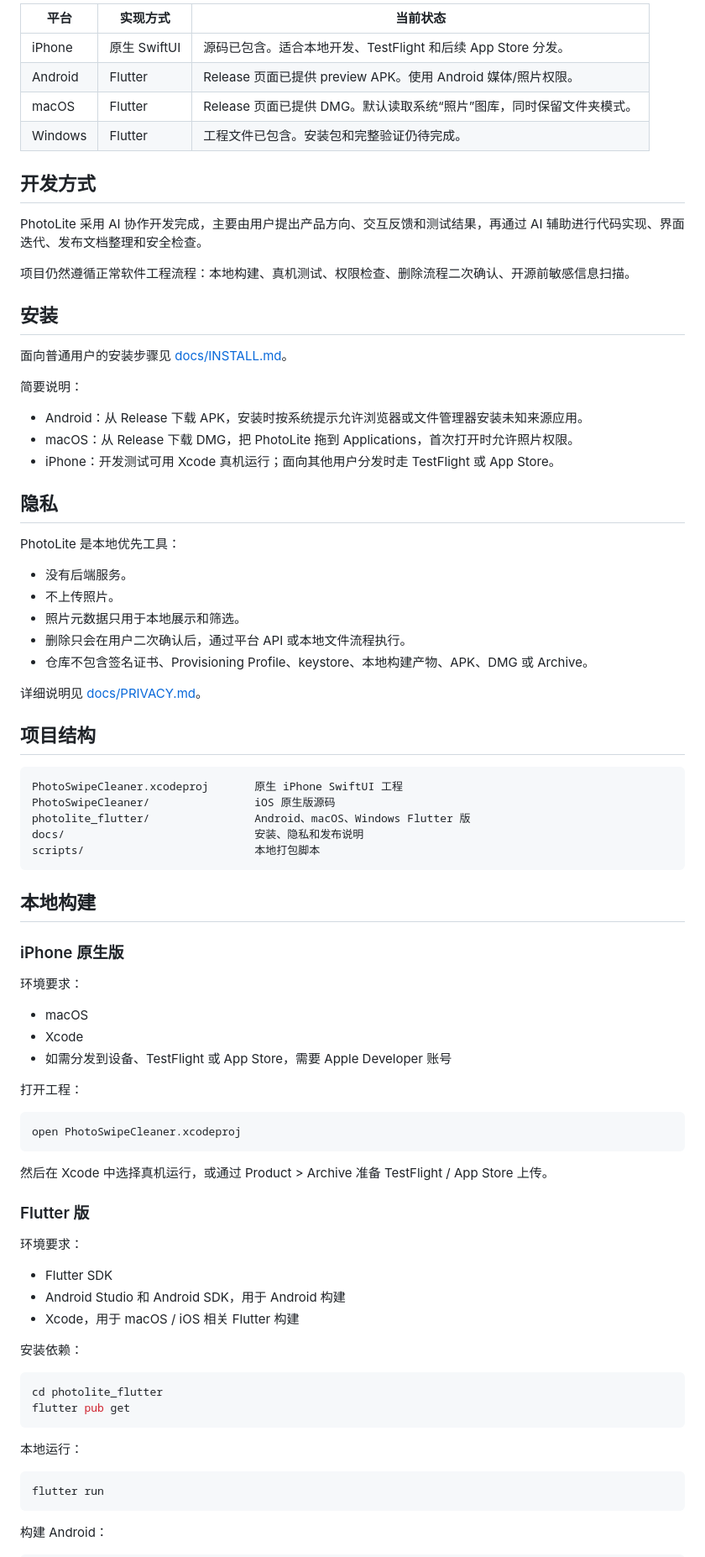
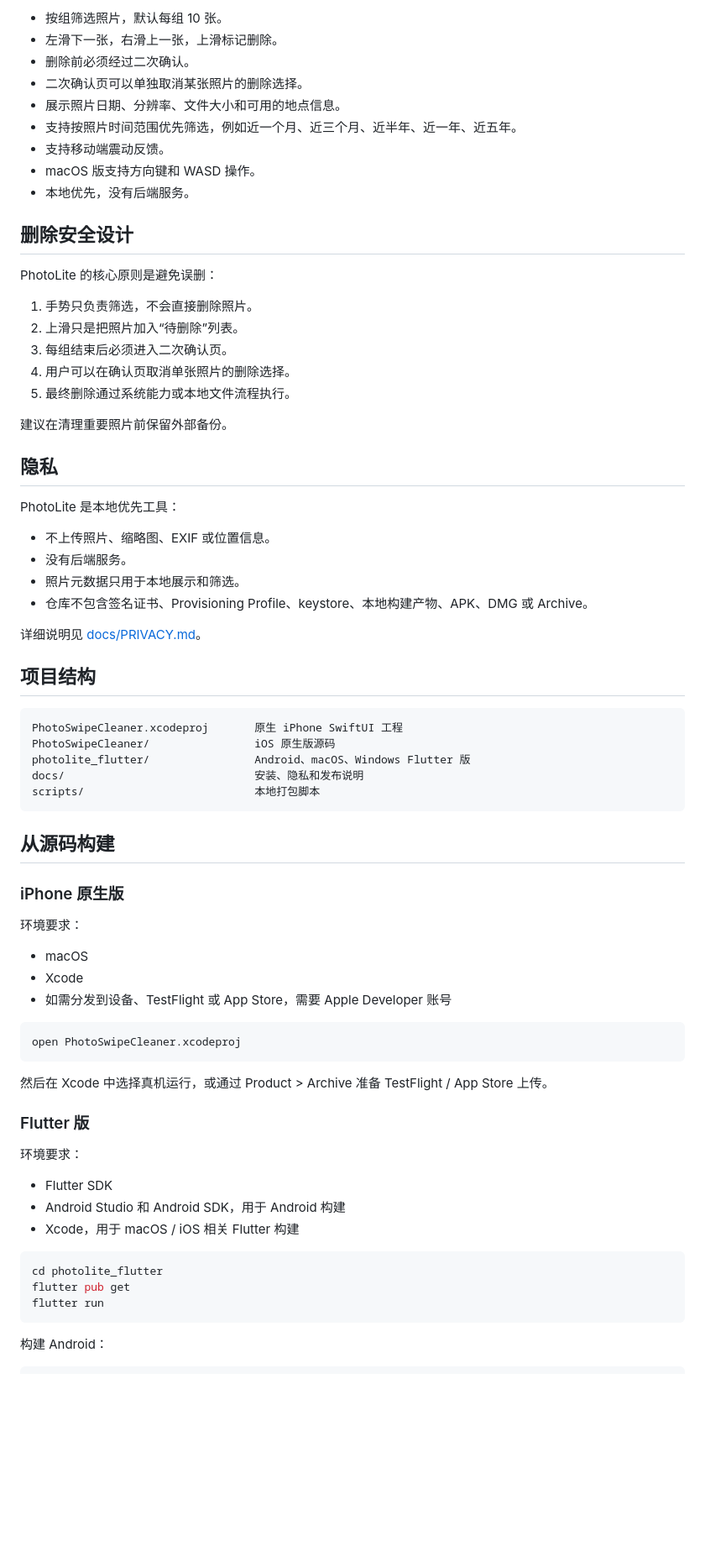
Before and after one commit to songjack152/PhotoLite, a Markdown page: README.md, the part around one of its changes. Shown at 84% size. Rendered like a GitHub page; blank space fills up the shorter version.

````diff
--- a/README.md
+++ b/README.md
@@ -81,35 +64,33 @@ PhotoLite 的删除流程强调避免误删：
 
-| 平台 | 实现方式 | 当前状态 |
-| --- | --- | --- |
-| iPhone | 原生 SwiftUI | 源码已包含。适合本地开发、TestFlight 和后续 App Store 分发。 |
-| Android | Flutter | Release 页面已提供 preview APK。使用 Android 媒体/照片权限。 |
-| macOS | Flutter | Release 页面已提供 DMG。默认读取系统“照片”图库，同时保留文件夹模式。 |
-| Windows | Flutter | 工程文件已包含。安装包和完整验证仍待完成。 |
+- 按组筛选照片，默认每组 10 张。
+- 左滑下一张，右滑上一张，上滑标记删除。
+- 删除前必须经过二次确认。
+- 二次确认页可以单独取消某张照片的删除选择。
+- 展示照片日期、分辨率、文件大小和可用的地点信息。
+- 支持按照片时间范围优先筛选，例如近一个月、近三个月、近半年、近一年、近五年。
+- 支持移动端震动反馈。
+- macOS 版支持方向键和 WASD 操作。
+- 本地优先，没有后端服务。
 
-## 开发方式
+## 删除安全设计
 
-PhotoLite 采用 AI 协作开发完成，主要由用户提出产品方向、交互反馈和测试结果，再通过 AI 辅助进行代码实现、界面迭代、发布文档整理和安全检查。
+PhotoLite 的核心原则是避免误删：
 
-项目仍然遵循正常软件工程流程：本地构建、真机测试、权限检查、删除流程二次确认、开源前敏感信息扫描。
+1. 手势只负责筛选，不会直接删除照片。
+2. 上滑只是把照片加入“待删除”列表。
+3. 每组结束后必须进入二次确认页。
+4. 用户可以在确认页取消单张照片的删除选择。
+5. 最终删除通过系统能力或本地文件流程执行。
 
-## 安装
-
-面向普通用户的安装步骤见 [docs/INSTALL.md](docs/INSTALL.md)。
-
-简要说明：
-
-- Android：从 Release 下载 APK，安装时按系统提示允许浏览器或文件管理器安装未知来源应用。
-- macOS：从 Release 下载 DMG，把 PhotoLite 拖到 Applications，首次打开时允许照片权限。
-- iPhone：开发测试可用 Xcode 真机运行；面向其他用户分发时走 TestFlight 或 App Store。
+建议在清理重要照片前保留外部备份。
 
 ## 隐私
 
 PhotoLite 是本地优先工具：
 
+- 不上传照片、缩略图、EXIF 或位置信息。
 - 没有后端服务。
-- 不上传照片。
 - 照片元数据只用于本地展示和筛选。
-- 删除只会在用户二次确认后，通过平台 API 或本地文件流程执行。
 - 仓库不包含签名证书、Provisioning Profile、keystore、本地构建产物、APK、DMG 或 Archive。
 
 详细说明见 [docs/PRIVACY.md](docs/PRIVACY.md)。
@@ -124,7 +105,7 @@ docs/                             安装、隐私和发布说明
 scripts/                          本地打包脚本
 ```
 
-## 本地构建
+## 从源码构建
 
 ### iPhone 原生版
 
@@ -133,8 +114,6 @@ scripts/                          本地打包脚本
 - macOS
 - Xcode
 - 如需分发到设备、TestFlight 或 App Store，需要 Apple Developer 账号
-
-打开工程：
 
 ```bash
 open PhotoSwipeCleaner.xcodeproj
@@ -150,16 +129,9 @@ open PhotoSwipeCleaner.xcodeproj
 - Android Studio 和 Android SDK，用于 Android 构建
 - Xcode，用于 macOS / iOS 相关 Flutter 构建
 
-安装依赖：
-
 ```bash
 cd photolite_flutter
 flutter pub get
-```
-
-本地运行：
-
-```bash
 flutter run
 ```
 
````
Also changed, not shown: other parts of README.md (+47 -71 lines), README.en.md (+70 -102 lines).
